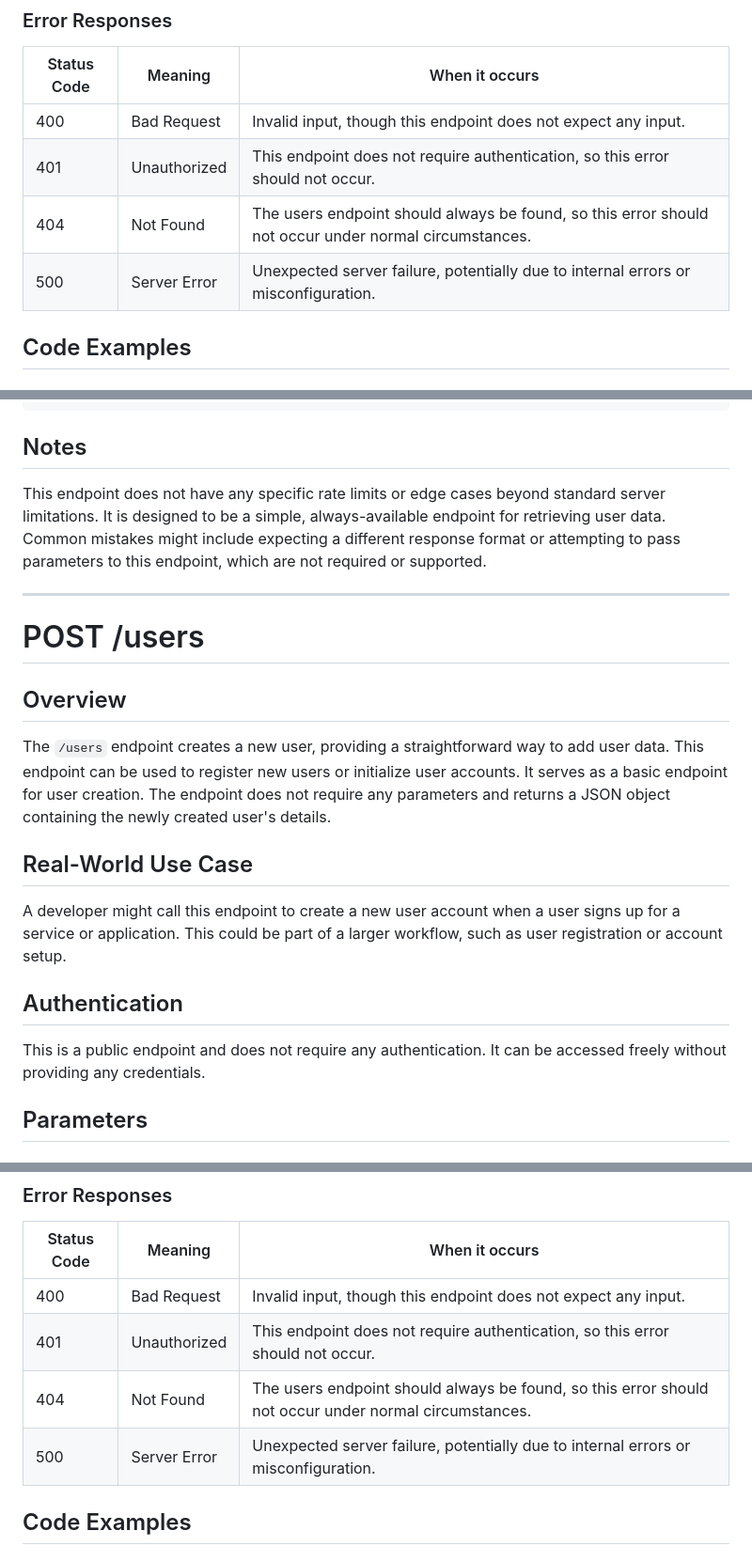
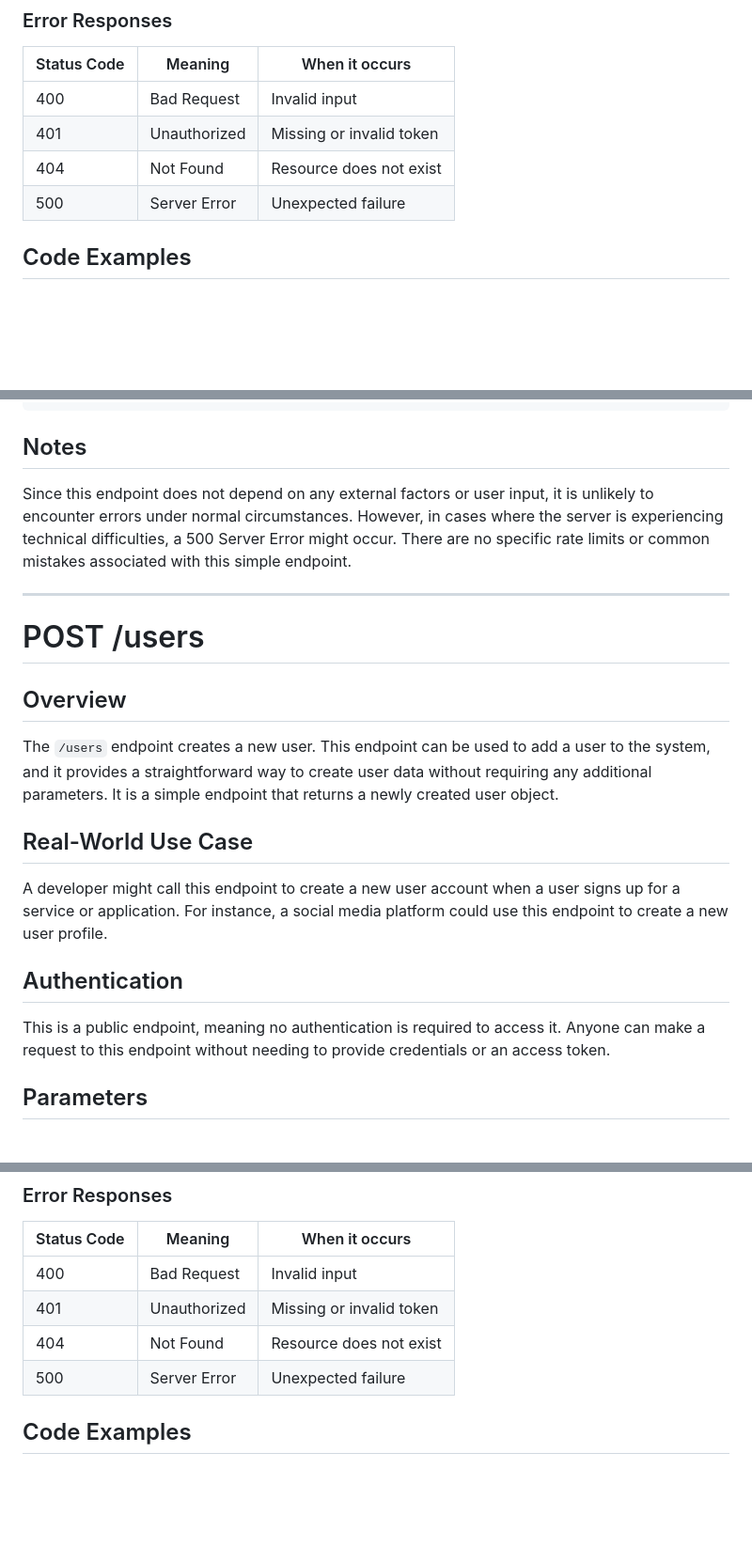
Before and after one commit to anushree196/my-living-api-test, a Markdown page: API_DOCS.md, 3 parts joined by grey strips. Shown at 94% size. Rendered like a GitHub page; blank space fills up the shorter version.

````diff
--- a/API_DOCS.md
+++ b/API_DOCS.md
@@ -190,10 +122,10 @@ Not applicable, as this is a GET request.
 ### Error Responses
 | Status Code | Meaning | When it occurs |
 |-------------|---------|----------------|
-| 400 | Bad Request | Invalid input, though this endpoint does not expect any input. |
-| 401 | Unauthorized | This endpoint does not require authentication, so this error should not occur. |
-| 404 | Not Found | The users endpoint should always be found, so this error should not occur under normal circumstances. |
-| 500 | Server Error | Unexpected server failure, potentially due to internal errors or misconfiguration. |
+| 400 | Bad Request | Invalid input |
+| 401 | Unauthorized | Missing or invalid token |
+| 404 | Not Found | Resource does not exist |
+| 500 | Server Error | Unexpected failure |
 
 ## Code Examples
 
@@ -213,20 +145,20 @@ fetch('http://localhost:8000/users', {
 ```
 
 ## Notes
-This endpoint does not have any specific rate limits or edge cases beyond standard server limitations. It is designed to be a simple, always-available endpoint for retrieving user data. Common mistakes might include expecting a different response format or attempting to pass parameters to this endpoint, which are not required or supported.
+Since this endpoint does not depend on any external factors or user input, it is unlikely to encounter errors under normal circumstances. However, in cases where the server is experiencing technical difficulties, a 500 Server Error might occur. There are no specific rate limits or common mistakes associated with this simple endpoint.
 
 ---
 
 # POST /users
 
 ## Overview
-The `/users` endpoint creates a new user, providing a straightforward way to add user data. This endpoint can be used to register new users or initialize user accounts. It serves as a basic endpoint for user creation. The endpoint does not require any parameters and returns a JSON object containing the newly created user's details.
+The `/users` endpoint creates a new user. This endpoint can be used to add a user to the system, and it provides a straightforward way to create user data without requiring any additional parameters. It is a simple endpoint that returns a newly created user object.
 
 ## Real-World Use Case
-A developer might call this endpoint to create a new user account when a user signs up for a service or application. This could be part of a larger workflow, such as user registration or account setup.
+A developer might call this endpoint to create a new user account when a user signs up for a service or application. For instance, a social media platform could use this endpoint to create a new user profile.
 
 ## Authentication
-This is a public endpoint and does not require any authentication. It can be accessed freely without providing any credentials.
+This is a public endpoint, meaning no authentication is required to access it. Anyone can make a request to this endpoint without needing to provide credentials or an access token.
 
 ## Parameters
 
@@ -257,10 +189,10 @@ Not applicable, as this endpoint does not expect any request body parameters.
 ### Error Responses
 | Status Code | Meaning | When it occurs |
 |-------------|---------|----------------|
-| 400 | Bad Request | Invalid input, though this endpoint does not expect any input. |
-| 401 | Unauthorized | This endpoint does not require authentication, so this error should not occur. |
-| 404 | Not Found | The users endpoint should always be found, so this error should not occur under normal circumstances. |
-| 500 | Server Error | Unexpected server failure, potentially due to internal errors or misconfiguration. |
+| 400 | Bad Request | Invalid input |
+| 401 | Unauthorized | Missing or invalid token |
+| 404 | Not Found | Resource does not exist |
+| 500 | Server Error | Unexpected failure |
 
 ## Code Examples
 
````
Also changed, not shown: other parts of API_DOCS.md (+16 -84 lines).
